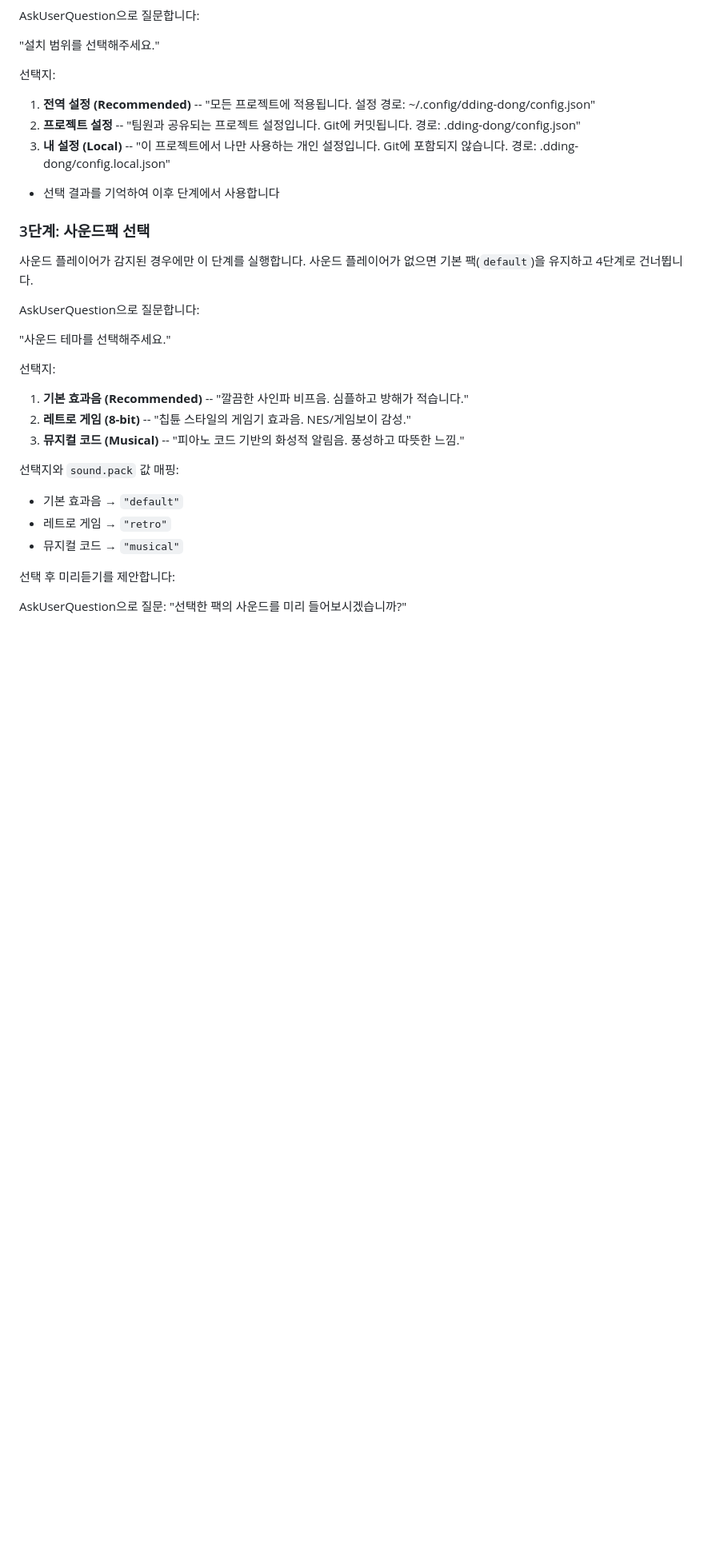
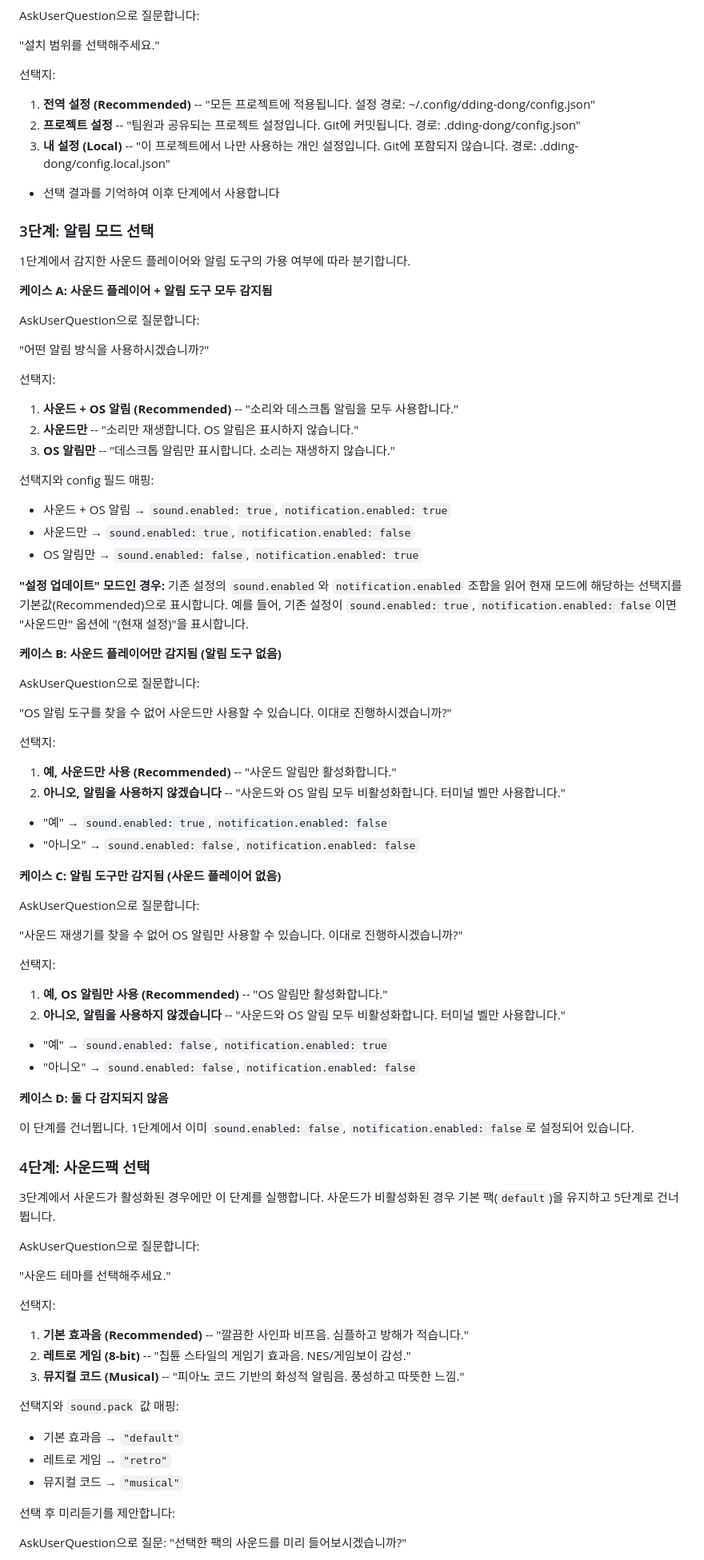
Before and after one commit to CaesiumY/dding-dong, a Markdown page: skills/dd-setup/SKILL.md, the part around one of its changes. Shown at 80% size. Drawn GitHub-style; blank space fills up the shorter version.

```diff
--- a/skills/dd-setup/SKILL.md
+++ b/skills/dd-setup/SKILL.md
@@ -117,10 +117,62 @@ AskUserQuestion으로 질문합니다:
 
 - 선택 결과를 기억하여 이후 단계에서 사용합니다
 
-### 3단계: 사운드팩 선택
+### 3단계: 알림 모드 선택
 
-사운드 플레이어가 감지된 경우에만 이 단계를 실행합니다.
-사운드 플레이어가 없으면 기본 팩(`default`)을 유지하고 4단계로 건너뜁니다.
+1단계에서 감지한 사운드 플레이어와 알림 도구의 가용 여부에 따라 분기합니다.
+
+**케이스 A: 사운드 플레이어 + 알림 도구 모두 감지됨**
+
+AskUserQuestion으로 질문합니다:
+
+"어떤 알림 방식을 사용하시겠습니까?"
+
+선택지:
+1. **사운드 + OS 알림 (Recommended)** -- "소리와 데스크톱 알림을 모두 사용합니다."
+2. **사운드만** -- "소리만 재생합니다. OS 알림은 표시하지 않습니다."
+3. **OS 알림만** -- "데스크톱 알림만 표시합니다. 소리는 재생하지 않습니다."
+
+선택지와 config 필드 매핑:
+- 사운드 + OS 알림 → `sound.enabled: true`, `notification.enabled: true`
+- 사운드만 → `sound.enabled: true`, `notification.enabled: false`
+- OS 알림만 → `sound.enabled: false`, `notification.enabled: true`
+
+**"설정 업데이트" 모드인 경우:** 기존 설정의 `sound.enabled`와 `notification.enabled` 조합을 읽어 현재 모드에 해당하는 선택지를 기본값(Recommended)으로 표시합니다. 예를 들어, 기존 설정이 `sound.enabled: true`, `notification.enabled: false`이면 "사운드만" 옵션에 "(현재 설정)"을 표시합니다.
+
+**케이스 B: 사운드 플레이어만 감지됨 (알림 도구 없음)**
+
+AskUserQuestion으로 질문합니다:
+
+"OS 알림 도구를 찾을 수 없어 사운드만 사용할 수 있습니다. 이대로 진행하시겠습니까?"
+
+선택지:
+1. **예, 사운드만 사용 (Recommended)** -- "사운드 알림만 활성화합니다."
+2. **아니오, 알림을 사용하지 않겠습니다** -- "사운드와 OS 알림 모두 비활성화합니다. 터미널 벨만 사용합니다."
+
+- "예" → `sound.enabled: true`, `notification.enabled: false`
+- "아니오" → `sound.enabled: false`, `notification.enabled: false`
+
+**케이스 C: 알림 도구만 감지됨 (사운드 플레이어 없음)**
+
+AskUserQuestion으로 질문합니다:
+
+"사운드 재생기를 찾을 수 없어 OS 알림만 사용할 수 있습니다. 이대로 진행하시겠습니까?"
+
+선택지:
+1. **예, OS 알림만 사용 (Recommended)** -- "OS 알림만 활성화합니다."
+2. **아니오, 알림을 사용하지 않겠습니다** -- "사운드와 OS 알림 모두 비활성화합니다. 터미널 벨만 사용합니다."
+
+- "예" → `sound.enabled: false`, `notification.enabled: true`
+- "아니오" → `sound.enabled: false`, `notification.enabled: false`
+
+**케이스 D: 둘 다 감지되지 않음**
+
+이 단계를 건너뜁니다. 1단계에서 이미 `sound.enabled: false`, `notification.enabled: false`로 설정되어 있습니다.
+
+### 4단계: 사운드팩 선택
+
+3단계에서 사운드가 활성화된 경우에만 이 단계를 실행합니다.
+사운드가 비활성화된 경우 기본 팩(`default`)을 유지하고 5단계로 건너뜁니다.
 
 AskUserQuestion으로 질문합니다:
 
```
Also changed, not shown: other parts of skills/dd-setup/SKILL.md (+22 -18 lines).
